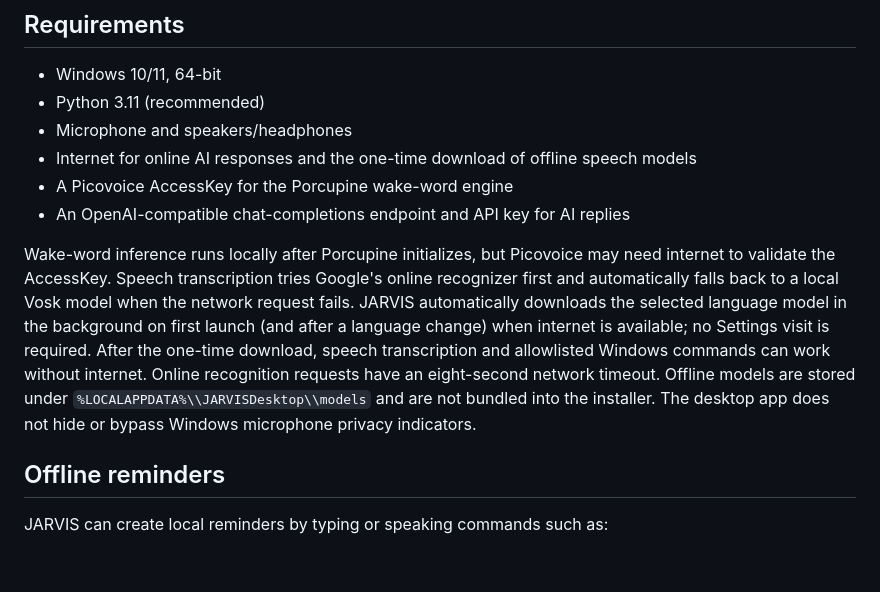
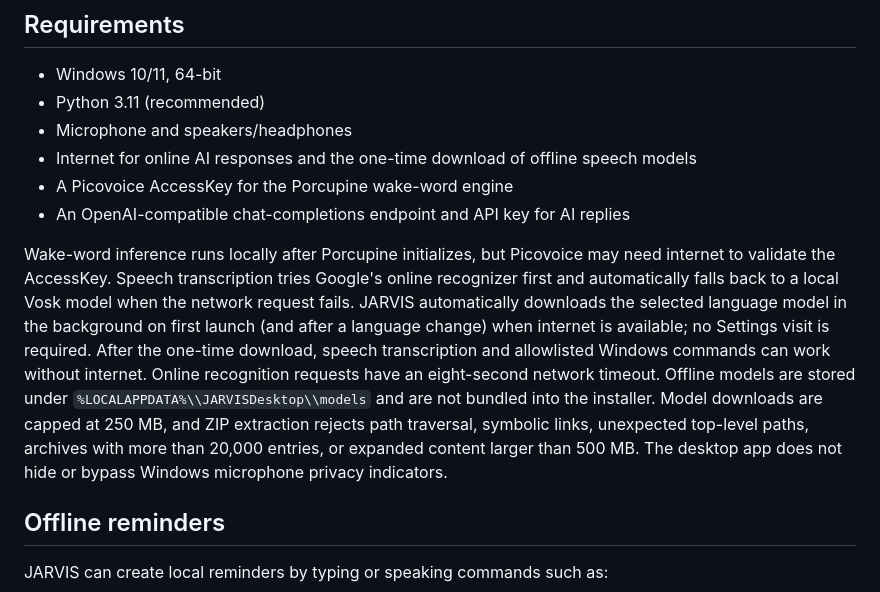
Before and after one commit to rustmofficialwork-lab/Jarvis, a Markdown page: desktop/windows/README.md, the part around the change. Drawn GitHub-style; blank space fills up the shorter version.

Commit message:
Document offline speech model archive safeguards

```diff
--- a/desktop/windows/README.md
+++ b/desktop/windows/README.md
@@ -11,7 +11,7 @@ This repository currently contains the native Windows laptop edition of JARVIS.
 - A Picovoice AccessKey for the Porcupine wake-word engine
 - An OpenAI-compatible chat-completions endpoint and API key for AI replies
 
-Wake-word inference runs locally after Porcupine initializes, but Picovoice may need internet to validate the AccessKey. Speech transcription tries Google's online recognizer first and automatically falls back to a local Vosk model when the network request fails. JARVIS automatically downloads the selected language model in the background on first launch (and after a language change) when internet is available; no Settings visit is required. After the one-time download, speech transcription and allowlisted Windows commands can work without internet. Online recognition requests have an eight-second network timeout. Offline models are stored under `%LOCALAPPDATA%\\JARVISDesktop\\models` and are not bundled into the installer. The desktop app does not hide or bypass Windows microphone privacy indicators.
+Wake-word inference runs locally after Porcupine initializes, but Picovoice may need internet to validate the AccessKey. Speech transcription tries Google's online recognizer first and automatically falls back to a local Vosk model when the network request fails. JARVIS automatically downloads the selected language model in the background on first launch (and after a language change) when internet is available; no Settings visit is required. After the one-time download, speech transcription and allowlisted Windows commands can work without internet. Online recognition requests have an eight-second network timeout. Offline models are stored under `%LOCALAPPDATA%\\JARVISDesktop\\models` and are not bundled into the installer. Model downloads are capped at 250 MB, and ZIP extraction rejects path traversal, symbolic links, unexpected top-level paths, archives with more than 20,000 entries, or expanded content larger than 500 MB. The desktop app does not hide or bypass Windows microphone privacy indicators.
 
 ## Offline reminders
 
```
